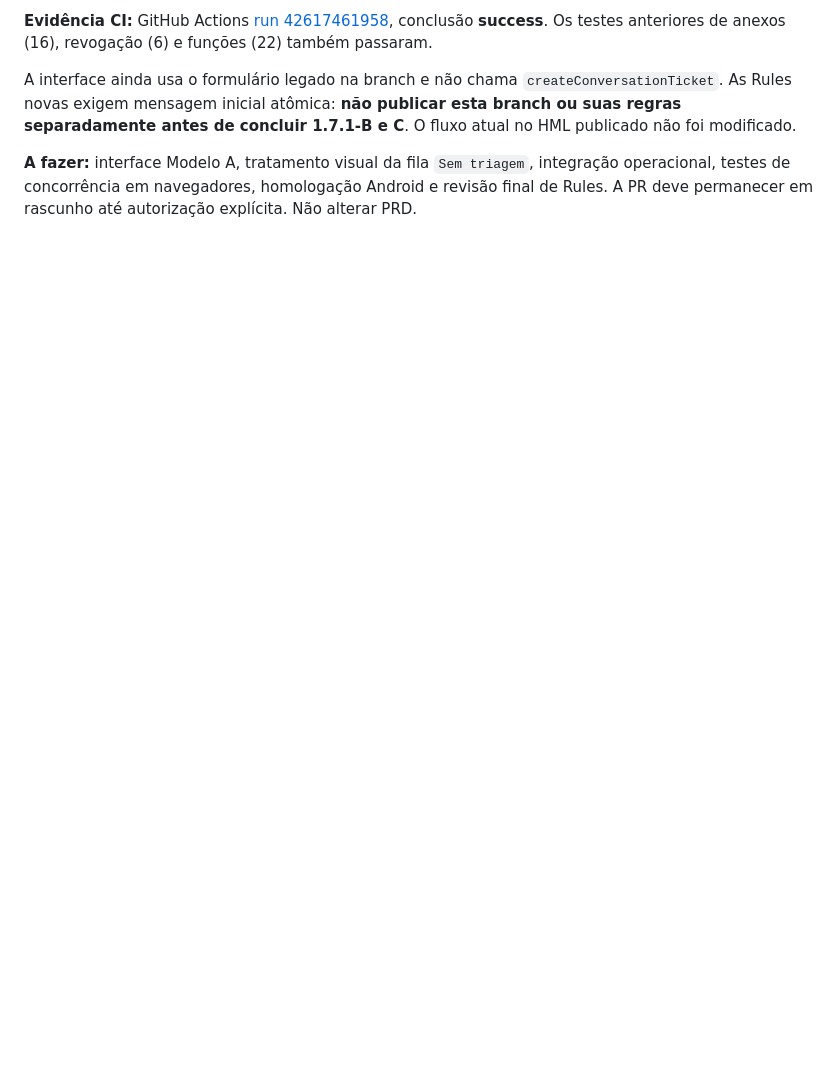
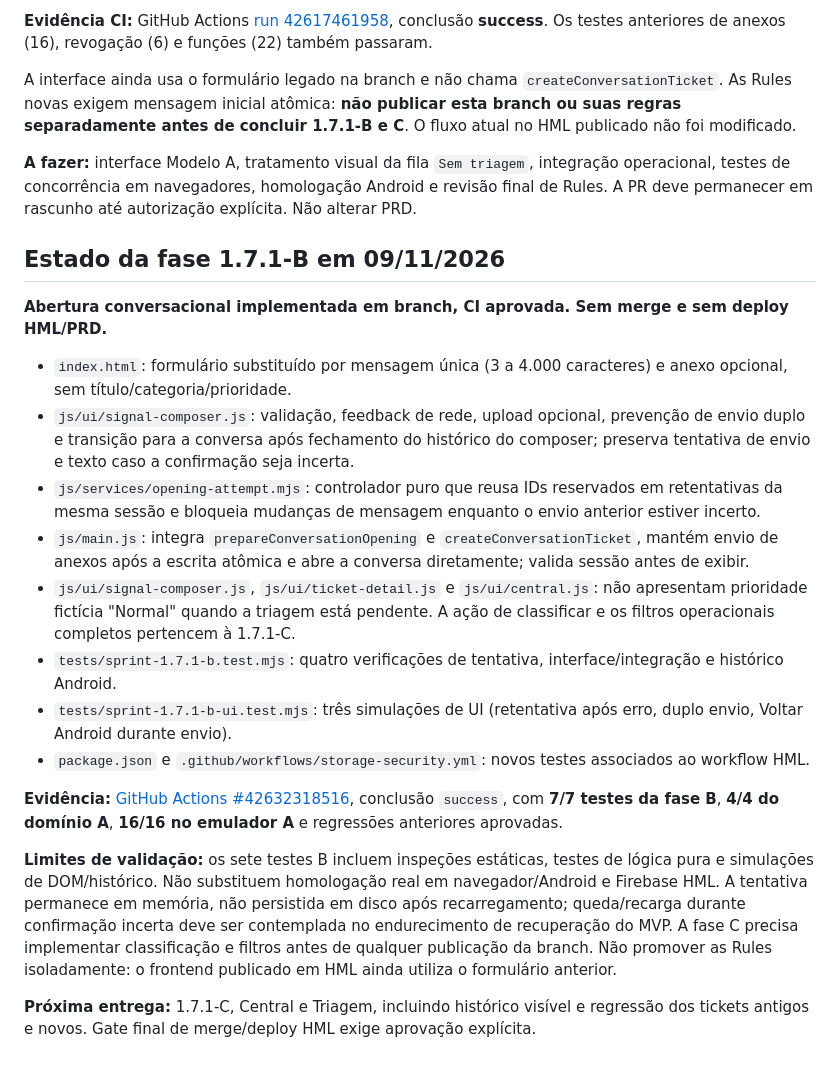
Before and after one commit to Walterudisson/sinal-HML, a Markdown page: docs/sprints/SPRINT-1.7.1-IMPLEMENTACAO.md, the part around the change. GitHub-like rendering; blank space fills up the shorter version.

Commit message:
docs(1.7.1-B): registrar implementação, cobertura de testes e pendências para triagem

```diff
--- a/docs/sprints/SPRINT-1.7.1-IMPLEMENTACAO.md
+++ b/docs/sprints/SPRINT-1.7.1-IMPLEMENTACAO.md
@@ -49,3 +49,23 @@ Alterações implementadas:
 A interface ainda usa o formulário legado na branch e não chama `createConversationTicket`. As Rules novas exigem mensagem inicial atômica: **não publicar esta branch ou suas regras separadamente antes de concluir 1.7.1-B e C**. O fluxo atual no HML publicado não foi modificado.
 
 **A fazer:** interface Modelo A, tratamento visual da fila `Sem triagem`, integração operacional, testes de concorrência em navegadores, homologação Android e revisão final de Rules. A PR deve permanecer em rascunho até autorização explícita. Não alterar PRD.
+
+
+## Estado da fase 1.7.1-B em 09/11/2026
+
+**Abertura conversacional implementada em branch, CI aprovada. Sem merge e sem deploy HML/PRD.**
+
+- `index.html`: formulário substituído por mensagem única (3 a 4.000 caracteres) e anexo opcional, sem título/categoria/prioridade.
+- `js/ui/signal-composer.js`: validação, feedback de rede, upload opcional, prevenção de envio duplo e transição para a conversa após fechamento do histórico do composer; preserva tentativa de envio e texto caso a confirmação seja incerta.
+- `js/services/opening-attempt.mjs`: controlador puro que reusa IDs reservados em retentativas da mesma sessão e bloqueia mudanças de mensagem enquanto o envio anterior estiver incerto.
+- `js/main.js`: integra `prepareConversationOpening` e `createConversationTicket`, mantém envio de anexos após a escrita atômica e abre a conversa diretamente; valida sessão antes de exibir.
+- `js/ui/signal-composer.js`, `js/ui/ticket-detail.js` e `js/ui/central.js`: não apresentam prioridade fictícia "Normal" quando a triagem está pendente. A ação de classificar e os filtros operacionais completos pertencem à 1.7.1-C.
+- `tests/sprint-1.7.1-b.test.mjs`: quatro verificações de tentativa, interface/integração e histórico Android.
+- `tests/sprint-1.7.1-b-ui.test.mjs`: três simulações de UI (retentativa após erro, duplo envio, Voltar Android durante envio).
+- `package.json` e `.github/workflows/storage-security.yml`: novos testes associados ao workflow HML.
+
+**Evidência:** [GitHub Actions #42632318516](https://github.com/Walterudisson/sinal-HML/actions/runs/42632318516), conclusão `success`, com **7/7 testes da fase B**, **4/4 do domínio A**, **16/16 no emulador A** e regressões anteriores aprovadas.
+
+**Limites de validação:** os sete testes B incluem inspeções estáticas, testes de lógica pura e simulações de DOM/histórico. Não substituem homologação real em navegador/Android e Firebase HML. A tentativa permanece em memória, não persistida em disco após recarregamento; queda/recarga durante confirmação incerta deve ser contemplada no endurecimento de recuperação do MVP. A fase C precisa implementar classificação e filtros antes de qualquer publicação da branch. Não promover as Rules isoladamente: o frontend publicado em HML ainda utiliza o formulário anterior.
+
+**Próxima entrega:** 1.7.1-C, Central e Triagem, incluindo histórico visível e regressão dos tickets antigos e novos. Gate final de merge/deploy HML exige aprovação explícita.
```
